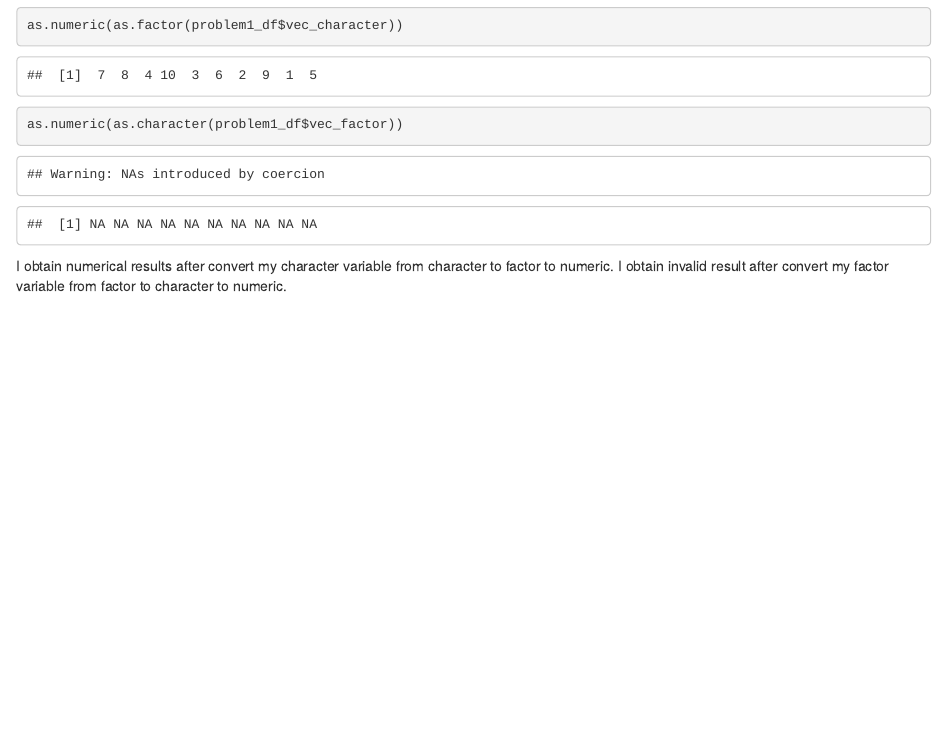
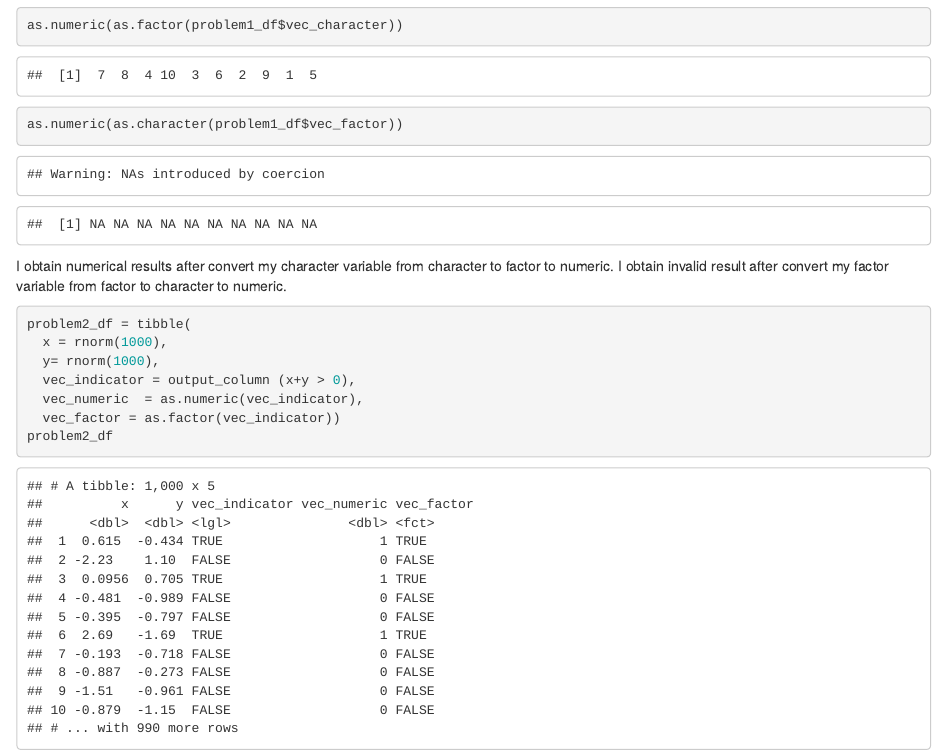
Before and after one commit to aygfhb/p8105_hw1_yy2926, an R Markdown document (p8105_hw1_yy2926.Rmd): the page in a window 1100 px wide, from 1020 px down. The pictures show the output file p8105_hw1_yy2926.html that the author committed with the source, opened offline.

Commit message:
create dataframe problem2_df for problem2

````diff
--- a/p8105_hw1_yy2926.Rmd
+++ b/p8105_hw1_yy2926.Rmd
@@ -40,3 +40,13 @@ as.numeric(as.factor(problem1_df$vec_character))
 as.numeric(as.character(problem1_df$vec_factor))
 ```
 I obtain numerical results after convert my character variable from character to factor to numeric. I obtain invalid result after convert my factor variable from factor to character to numeric.
+
+```{r}
+problem2_df = tibble(
+  x = rnorm(1000),
+  y= rnorm(1000),
+  vec_indicator = output_column (x+y > 0),
+  vec_numeric  = as.numeric(vec_indicator),
+  vec_factor = as.factor(vec_indicator))
+problem2_df
+```
````
Also changed, not shown: p8105_hw1_yy2926.html.
